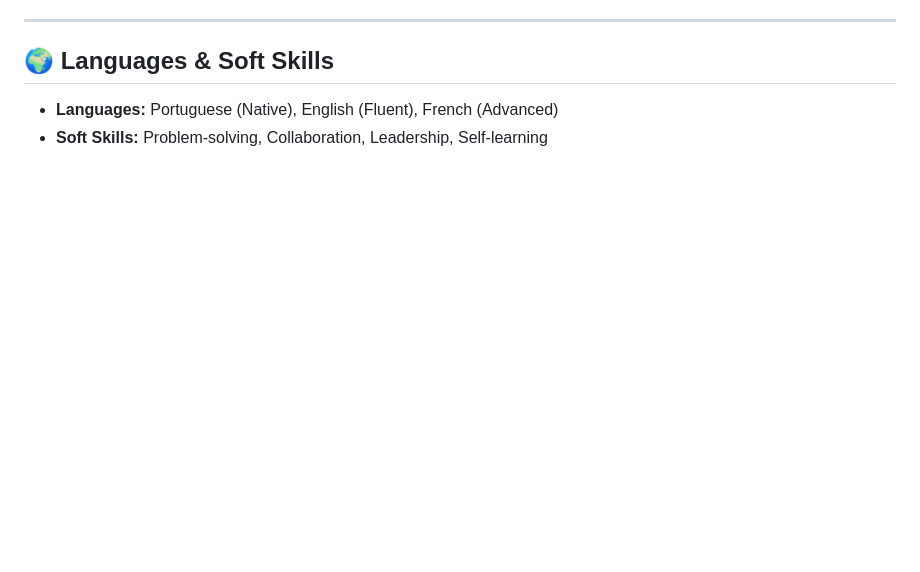
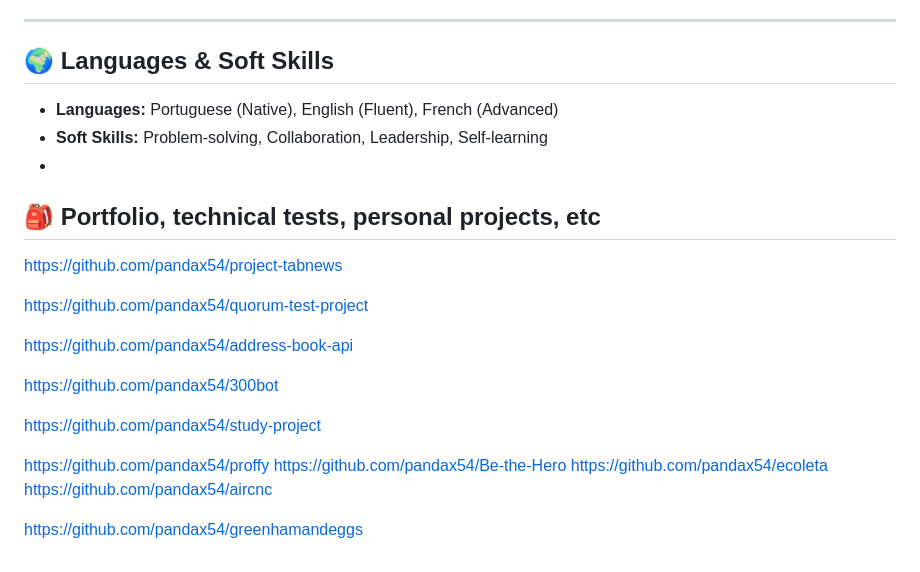
Before and after one commit to pandax54/pandax54.github.io, a Markdown page: README.md, the part around the change. GitHub-like rendering; blank space fills up the shorter version.

Commit message:
Update README with portfolio and project links
Added portfolio links to README.

```diff
--- a/README.md
+++ b/README.md
@@ -80,3 +80,23 @@ Designed, developed, and maintained **scalable systems** with a strong focus on
 
 - **Languages:** Portuguese (Native), English (Fluent), French (Advanced)
 - **Soft Skills:** Problem-solving, Collaboration, Leadership, Self-learning
+-
+
+## 🎒 Portfolio, technical tests, personal projects, etc
+
+https://github.com/pandax54/project-tabnews
+
+https://github.com/pandax54/quorum-test-project
+
+https://github.com/pandax54/address-book-api
+
+https://github.com/pandax54/300bot
+
+https://github.com/pandax54/study-project
+
+https://github.com/pandax54/proffy
+https://github.com/pandax54/Be-the-Hero
+https://github.com/pandax54/ecoleta
+https://github.com/pandax54/aircnc
+
+https://github.com/pandax54/greenhamandeggs
```
